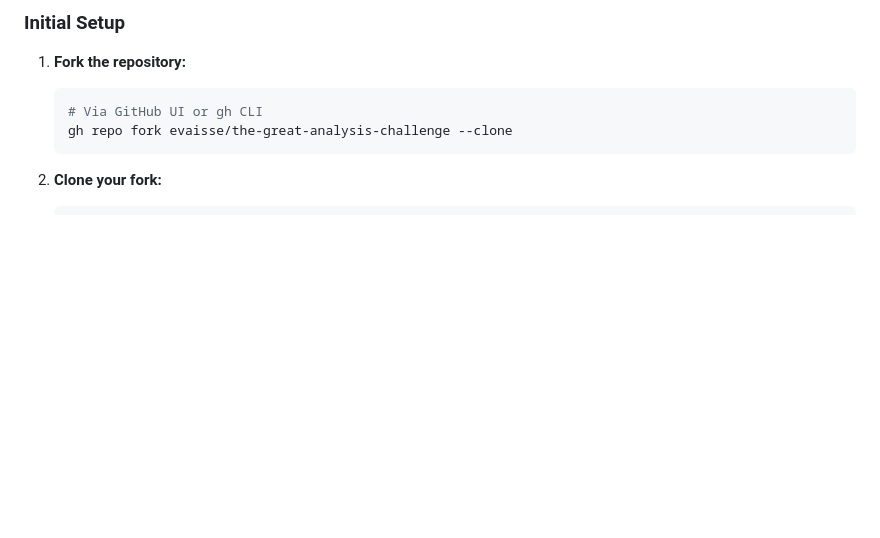
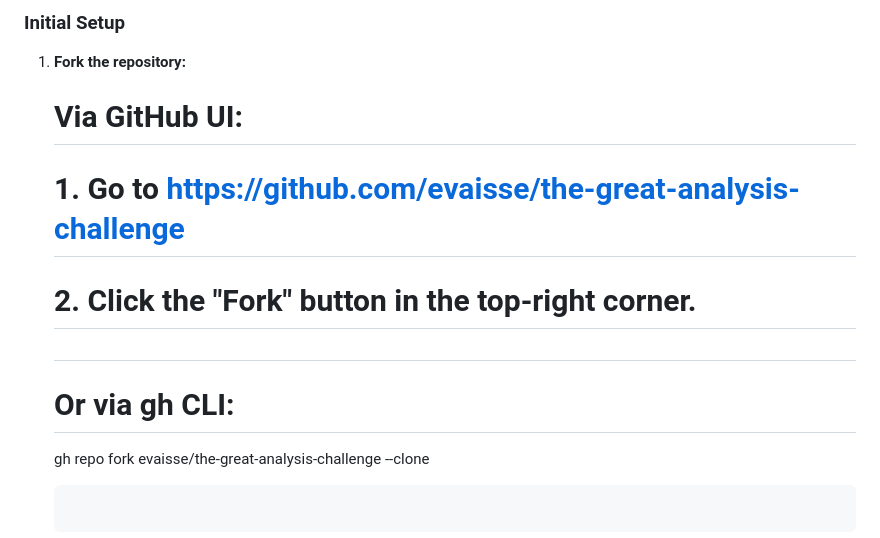
Before and after one commit to evaisse/the-great-analysis-challenge, a Markdown page: CONTRIBUTING.md, the part around the change. Drawn GitHub-style; blank space fills up the shorter version.

Commit message:
Update CONTRIBUTING.md
Co-authored-by: Copilot <175728472+Copilot@users.noreply.github.com>

````diff
--- a/CONTRIBUTING.md
+++ b/CONTRIBUTING.md
@@ -90,8 +90,11 @@ Improve test coverage and test infrastructure.
 ### Initial Setup
 
 1. **Fork the repository:**
-   ```bash
-   # Via GitHub UI or gh CLI
+   # Via GitHub UI:
+   # 1. Go to https://github.com/evaisse/the-great-analysis-challenge
+   # 2. Click the "Fork" button in the top-right corner.
+   #
+   # Or via gh CLI:
    gh repo fork evaisse/the-great-analysis-challenge --clone
    ```
 
````
